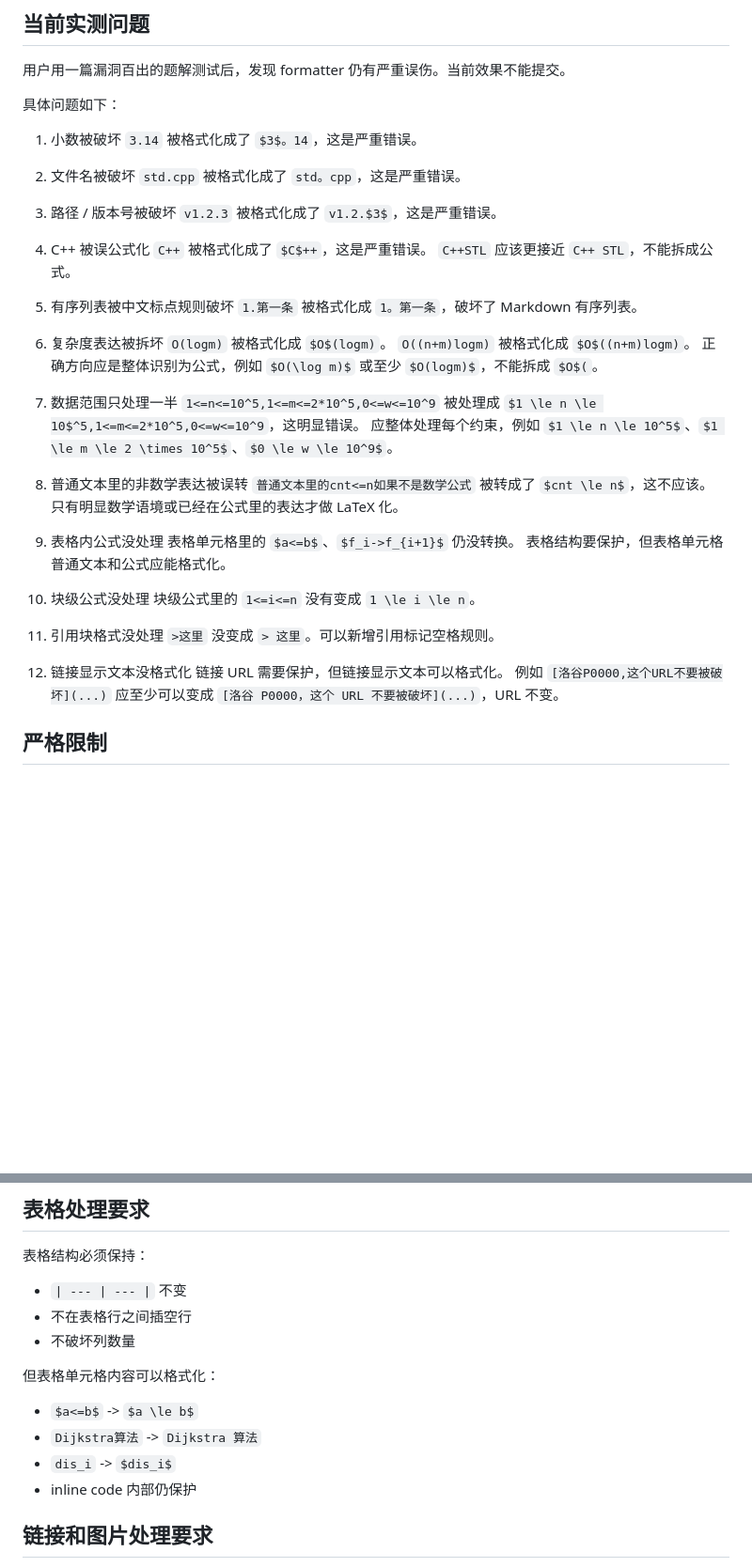
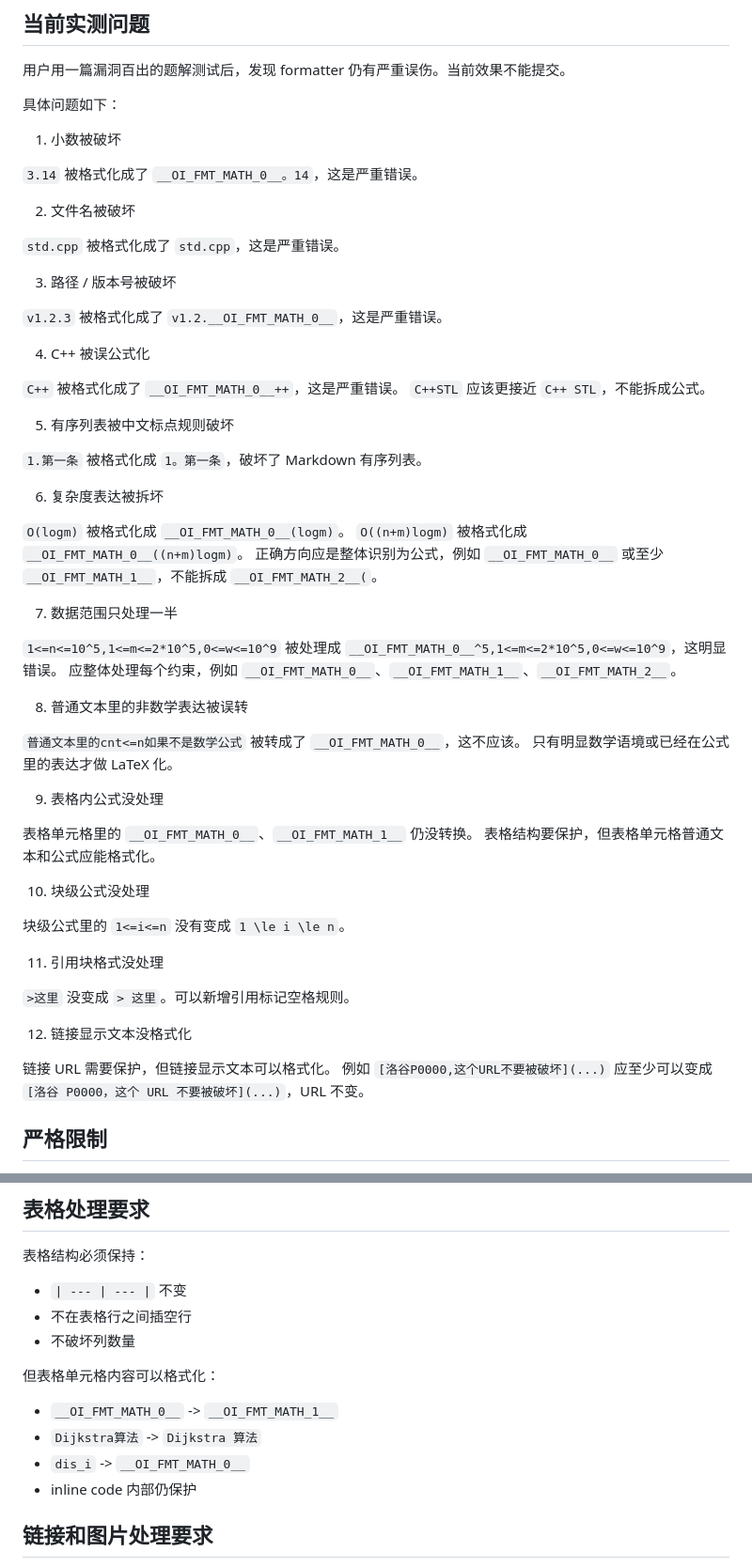
Before and after one commit to hardyz0517/oi-notebook, a Markdown page: notes/problems/t1.md, 2 parts joined by grey strips. Shown at 94% size. Rendered like a GitHub page; blank space fills up the shorter version.

```diff
--- a/notes/problems/t1.md
+++ b/notes/problems/t1.md
@@ -18,47 +18,59 @@ updated: 2026-05-14T17:37:30.771147600+08:00
 具体问题如下：
 
 1. 小数被破坏
-   `3.14` 被格式化成了 `$3$。14`，这是严重错误。
+
+ `3.14` 被格式化成了 `__OI_FMT_MATH_0__。14`，这是严重错误。
 
 2. 文件名被破坏
-   `std.cpp` 被格式化成了 `std。cpp`，这是严重错误。
+
+ `std.cpp` 被格式化成了 `std.cpp`，这是严重错误。
 
 3. 路径 / 版本号被破坏
-   `v1.2.3` 被格式化成了 `v1.2.$3$`，这是严重错误。
+
+ `v1.2.3` 被格式化成了 `v1.2.__OI_FMT_MATH_0__`，这是严重错误。
 
 4. C++ 被误公式化
-   `C++` 被格式化成了 `$C$++`，这是严重错误。
-   `C++STL` 应该更接近 `C++ STL`，不能拆成公式。
+
+ `C++` 被格式化成了 `__OI_FMT_MATH_0__++`，这是严重错误。
+ `C++STL` 应该更接近 `C++ STL`，不能拆成公式。
 
 5. 有序列表被中文标点规则破坏
-   `1.第一条` 被格式化成 `1。第一条`，破坏了 Markdown 有序列表。
+
+ `1.第一条` 被格式化成 `1。第一条`，破坏了 Markdown 有序列表。
 
 6. 复杂度表达被拆坏
-   `O(logm)` 被格式化成 `$O$(logm)`。
-   `O((n+m)logm)` 被格式化成 `$O$((n+m)logm)`。
-   正确方向应是整体识别为公式，例如 `$O(\log m)$` 或至少 `$O(logm)$`，不能拆成 `$O$(`。
+
+ `O(logm)` 被格式化成 `__OI_FMT_MATH_0__(logm)`。
+ `O((n+m)logm)` 被格式化成 `__OI_FMT_MATH_0__((n+m)logm)`。
+ 正确方向应是整体识别为公式，例如 `__OI_FMT_MATH_0__` 或至少 `__OI_FMT_MATH_1__`，不能拆成 `__OI_FMT_MATH_2__(`。
 
 7. 数据范围只处理一半
-   `1<=n<=10^5,1<=m<=2*10^5,0<=w<=10^9` 被处理成 `$1 \le n \le 10$^5,1<=m<=2*10^5,0<=w<=10^9`，这明显错误。
-   应整体处理每个约束，例如 `$1 \le n \le 10^5$`、`$1 \le m \le 2 \times 10^5$`、`$0 \le w \le 10^9$`。
+
+ `1<=n<=10^5,1<=m<=2*10^5,0<=w<=10^9` 被处理成 `__OI_FMT_MATH_0__^5,1<=m<=2*10^5,0<=w<=10^9`，这明显错误。
+ 应整体处理每个约束，例如 `__OI_FMT_MATH_0__`、`__OI_FMT_MATH_1__`、`__OI_FMT_MATH_2__`。
 
 8. 普通文本里的非数学表达被误转
-   `普通文本里的cnt<=n如果不是数学公式` 被转成了 `$cnt \le n$`，这不应该。
-   只有明显数学语境或已经在公式里的表达才做 LaTeX 化。
+
+ `普通文本里的cnt<=n如果不是数学公式` 被转成了 `__OI_FMT_MATH_0__`，这不应该。
+ 只有明显数学语境或已经在公式里的表达才做 LaTeX 化。
 
 9. 表格内公式没处理
-   表格单元格里的 `$a<=b$`、`$f_i->f_{i+1}$` 仍没转换。
-   表格结构要保护，但表格单元格普通文本和公式应能格式化。
+
+ 表格单元格里的 `__OI_FMT_MATH_0__`、`__OI_FMT_MATH_1__` 仍没转换。
+ 表格结构要保护，但表格单元格普通文本和公式应能格式化。
 
 10. 块级公式没处理
-    块级公式里的 `1<=i<=n` 没有变成 `1 \le i \le n`。
+
+ 块级公式里的 `1<=i<=n` 没有变成 `1 \le i \le n`。
 
 11. 引用块格式没处理
-    `>这里` 没变成 `> 这里`。可以新增引用标记空格规则。
+
+ `>这里` 没变成 `> 这里`。可以新增引用标记空格规则。
 
 12. 链接显示文本没格式化
-    链接 URL 需要保护，但链接显示文本可以格式化。
-    例如 `[洛谷P0000,这个URL不要被破坏](...)` 应至少可以变成 `[洛谷 P0000，这个 URL 不要被破坏](...)`，URL 不变。
+
+ 链接 URL 需要保护，但链接显示文本可以格式化。
+ 例如 `[洛谷P0000,这个URL不要被破坏](...)` 应至少可以变成 `[洛谷 P0000，这个 URL 不要被破坏](...)`，URL 不变。
 
 ## 严格限制
 
@@ -261,9 +273,9 @@ updated: 2026-05-14T17:37:30.771147600+08:00
 
 但表格单元格内容可以格式化：
 
-* `$a<=b$` -> `$a \le b$`
+* `__OI_FMT_MATH_0__` -> `__OI_FMT_MATH_1__`
 * `Dijkstra算法` -> `Dijkstra 算法`
-* `dis_i` -> `$dis_i$`
+* `dis_i` -> `__OI_FMT_MATH_0__`
 * inline code 内部仍保护
 
 ## 链接和图片处理要求
```
Also changed, not shown: other parts of notes/problems/t1.md (+39 -39 lines).
